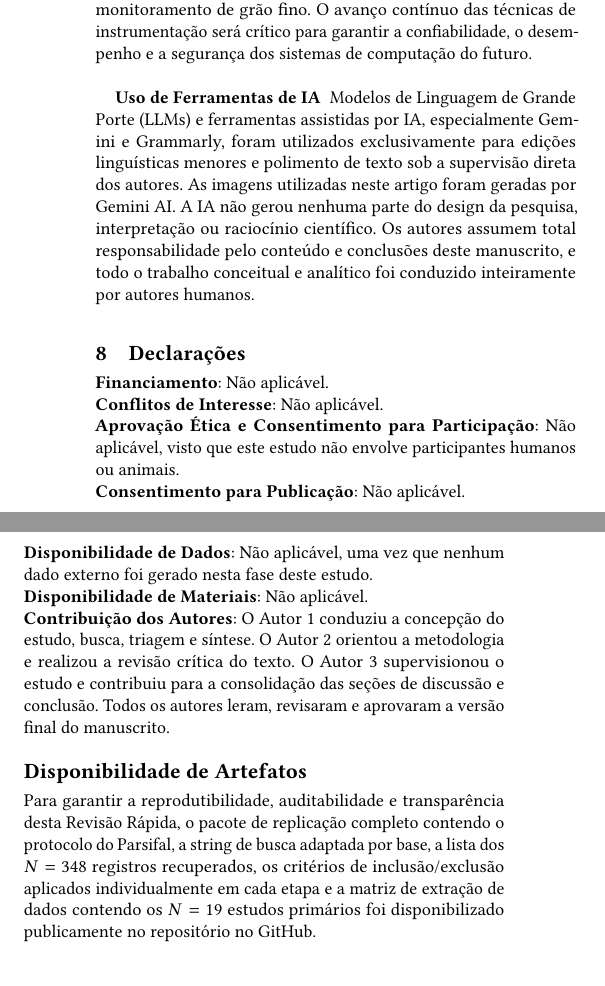
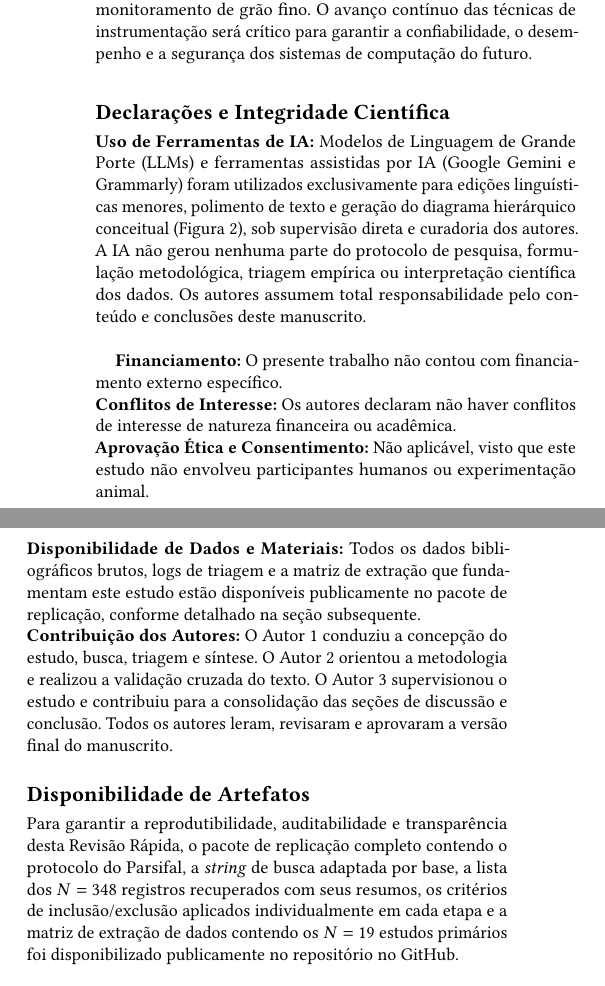
Before and after one commit to fagnerffcs/instrumentation-levels-observability-paper, a LaTeX paper (cbsoft-acm-like.tex): two parts of the columns of page 10 of 11, joined at a grey line, cut so that both start at the same text. Compiled offline with pdfLaTeX.

Commit message:
Ajustes pontuais na formatacao.

```diff
--- a/cbsoft-acm-like.tex
+++ b/cbsoft-acm-like.tex
@@ -1,4 +1,4 @@
-\documentclass[sigconf]{acmart}
+\documentclass[sigconf, anonymous]{acmart}
 
 \settopmatter{printacmref=true}
 \renewcommand\footnotetextcopyrightpermission[1]{}
@@ -387,24 +391,21 @@ A literatura revela uma evolução clara da instrumentação estática e sempre
 
 As direções de pesquisas futuras incluem instrumentação adaptativa aprimorada por aprendizado de máquina, técnicas de correlação entre camadas, instrumentação para arquiteturas emergentes, esforços de padronização, verificação formal da segurança da instrumentação e estratégias de instrumentação conscientes do consumo de energia. À medida que os sistemas continuam a crescer em complexidade e escala, técnicas sofisticadas de instrumentação continuarão essenciais para manter a observabilidade enquanto preservam o desempenho.
 
-A tensão fundamental entre a observabilidade e o overhead de desempenho não pode ser eliminada, mas as técnicas mapeadas nesta revisão demonstram que ela pode ser gerenciada de forma eficaz. Ao selecionar os níveis de instrumentação apropriados, empregar a ativação dinâmica e adotar estratégias adaptativas, as organizações podem alcançar uma observabilidade abrangente com um impacto de desempenho aceitável — variando tipicamente de um overhead quase zero para instrumentação seletiva a custos gerenciáveis para monitoramento de grão fino. O avanço contínuo das técnicas de instrumentação será crítico para garantir a confiabilidade, o desempenho e a segurança dos sistemas de computação do futuro. \\
+A tensão fundamental entre a observabilidade e o overhead de desempenho não pode ser eliminada, mas as técnicas mapeadas nesta revisão demonstram que ela pode ser gerenciada de forma eficaz. Ao selecionar os níveis de instrumentação apropriados, empregar a ativação dinâmica e adotar estratégias adaptativas, as organizações podem alcançar uma observabilidade abrangente com um impacto de desempenho aceitável — variando tipicamente de um overhead quase zero para instrumentação seletiva a custos gerenciáveis para monitoramento de grão fino. O avanço contínuo das técnicas de instrumentação será crítico para garantir a confiabilidade, o desempenho e a segurança dos sistemas de computação do futuro.
 
-\textbf{Uso de Ferramentas de IA} \
-Modelos de Linguagem de Grande Porte (LLMs) e ferramentas assistidas por IA, especialmente Gemini e Grammarly, foram utilizados exclusivamente para edições linguísticas menores e polimento de texto sob a supervisão direta dos autores. As imagens utilizadas neste artigo foram geradas por Gemini AI. A IA não gerou nenhuma parte do design da pesquisa, interpretação ou raciocínio científico. Os autores assumem total responsabilidade pelo conteúdo e conclusões deste manuscrito, e todo o trabalho conceitual e analítico foi conduzido inteiramente por autores humanos.
-
-\section{Declarações}
+\section*{Declarações e Integridade Científica}
 \label{sec:declarations}
 
-\textbf{Financiamento}: Não aplicável. \\
-\textbf{Conflitos de Interesse}: Não aplicável. \\
-\textbf{Aprovação Ética e Consentimento para Participação}: Não aplicável, visto que este estudo não envolve participantes humanos ou animais. \\
-\textbf{Consentimento para Publicação}: Não aplicável. \\
-\textbf{Disponibilidade de Dados}: Não aplicável, uma vez que nenhum dado externo foi gerado nesta fase deste estudo. \\
-\textbf{Disponibilidade de Materiais}: Não aplicável. \\
-\textbf{Contribuição dos Autores}: O Autor 1 conduziu a concepção do estudo, busca, triagem e síntese. O Autor 2 orientou a metodologia e realizou a revisão crítica do texto. O Autor 3 supervisionou o estudo e contribuiu para a consolidação das seções de discussão e conclusão. Todos os autores leram, revisaram e aprovaram a versão final do manuscrito.
+\textbf{Uso de Ferramentas de IA:} Modelos de Linguagem de Grande Porte (LLMs) e ferramentas assistidas por IA (Google Gemini e Grammarly) foram utilizados exclusivamente para edições linguísticas menores, polimento de texto e geração do diagrama hierárquico conceitual (Figura~\ref{fig:niveis_hierarchy}), sob supervisão direta e curadoria dos autores. A IA não gerou nenhuma parte do protocolo de pesquisa, formulação metodológica, triagem empírica ou interpretação científica dos dados. Os autores assumem total responsabilidade pelo conteúdo e conclusões deste manuscrito. \\
+
+\textbf{Financiamento:} O presente trabalho não contou com financiamento externo específico. \\
+\textbf{Conflitos de Interesse:} Os autores declaram não haver conflitos de interesse de natureza financeira ou acadêmica. \\
+\textbf{Aprovação Ética e Consentimento:} Não aplicável, visto que este estudo não envolveu participantes humanos ou experimentação animal. \\
+\textbf{Disponibilidade de Dados e Materiais:} Todos os dados bibliográficos brutos, logs de triagem e a matriz de extração que fundamentam este estudo estão disponíveis publicamente no pacote de replicação, conforme detalhado na seção subsequente. \\
+\textbf{Contribuição dos Autores:} O Autor 1 conduziu a concepção do estudo, busca, triagem e síntese. O Autor 2 orientou a metodologia e realizou a validação cruzada do texto. O Autor 3 supervisionou o estudo e contribuiu para a consolidação das seções de discussão e conclusão. Todos os autores leram, revisaram e aprovaram a versão final do manuscrito.
 
 \section*{Disponibilidade de Artefatos}
-Para garantir a reprodutibilidade, auditabilidade e transparência desta Revisão Rápida, o pacote de replicação completo contendo o protocolo do Parsifal, a string de busca adaptada por base, a lista dos $N = 348$ registros recuperados, os critérios de inclusão/exclusão aplicados individualmente em cada etapa e a matriz de extração de dados contendo os $N = 19$ estudos primários foi disponibilizado publicamente no \href{https://github.com/fagnerffcs/instrumentation-levels-observability-paper}{repositório no GitHub}.
+Para garantir a reprodutibilidade, auditabilidade e transparência desta Revisão Rápida, o pacote de replicação completo contendo o protocolo do Parsifal, a \textit{string} de busca adaptada por base, a lista dos $N = 348$ registros recuperados com seus resumos, os critérios de inclusão/exclusão aplicados individualmente em cada etapa e a matriz de extração de dados contendo os $N = 19$ estudos primários foi disponibilizado publicamente no \href{https://github.com/fagnerffcs/instrumentation-levels-observability-paper}{repositório no GitHub}.
 
 \bibliographystyle{ACM-Reference-Format}
 \bibliography{sample-base}
```
Also changed, not shown: sample-base.bib (+2 -2 lines), cbsoft-acm-like.tex (16 more changed lines).
